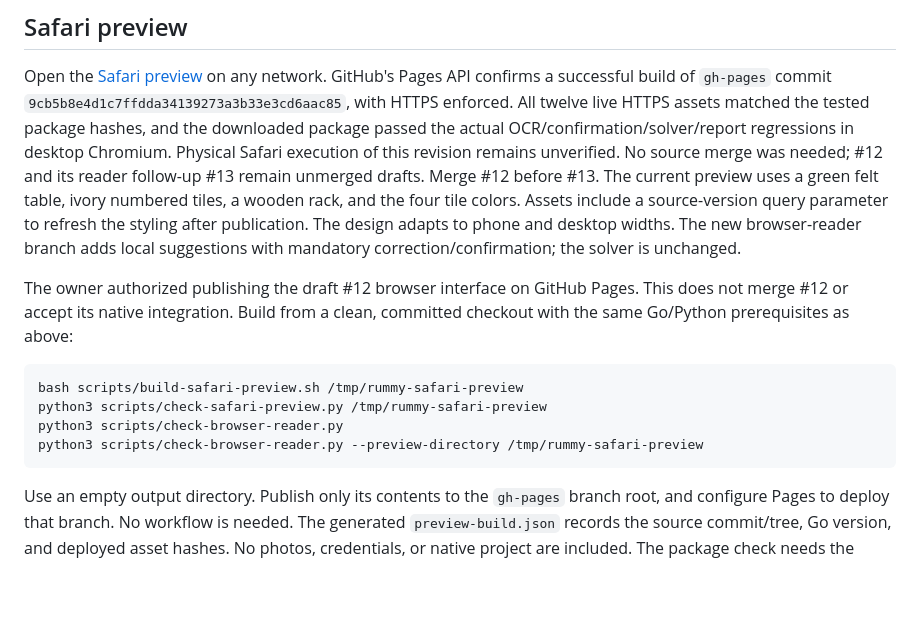
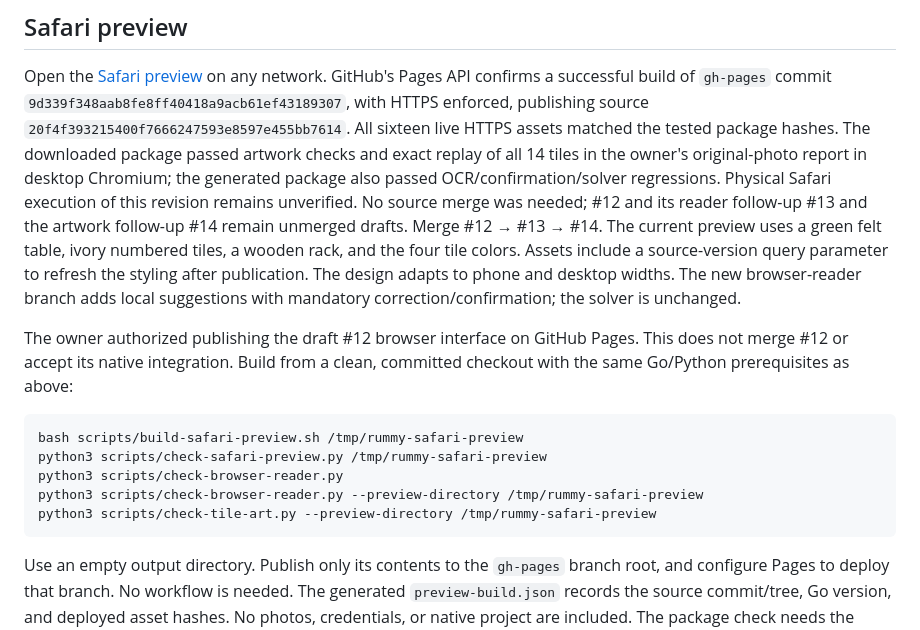
Before and after one commit to MGaulia/rummy-analizer, a Markdown page: phone/README.md, the part around the change. GitHub-like rendering; blank space fills up the shorter version.

Commit message:
Record Printables artwork checks, live deployment and PR merge order

````diff
--- a/phone/README.md
+++ b/phone/README.md
@@ -35,12 +35,14 @@ OCR reader; its separate actual-pixel checks are documented below.
 
 Open the [Safari preview](https://mgaulia.github.io/rummy-analizer/) on any network.
 GitHub's Pages API confirms a successful build of `gh-pages` commit
-`9cb5b8e4d1c7ffdda34139273a3b33e3cd6aac85`, with HTTPS enforced. All twelve
-live HTTPS assets matched the tested package hashes, and the downloaded package
-passed the actual OCR/confirmation/solver/report regressions in desktop Chromium.
+`9d339f348aab8fe8ff40418a9acb61ef43189307`, with HTTPS enforced, publishing
+source `20f4f393215400f7666247593e8597e455bb7614`. All sixteen live HTTPS assets
+matched the tested package hashes. The downloaded package passed artwork checks
+and exact replay of all 14 tiles in the owner's original-photo report in desktop
+Chromium; the generated package also passed OCR/confirmation/solver regressions.
 Physical Safari execution of this revision remains unverified. No source merge
 was needed; #12 and its reader follow-up
-#13 remain unmerged drafts. Merge #12 before #13.
+#13 and the artwork follow-up #14 remain unmerged drafts. Merge #12 → #13 → #14.
 The current preview uses a green felt table, ivory numbered tiles, a wooden
 rack, and the four tile colors. Assets include a source-version query parameter
 to refresh the styling after publication. The design adapts to phone and desktop
@@ -56,6 +58,7 @@ bash scripts/build-safari-preview.sh /tmp/rummy-safari-preview
 python3 scripts/check-safari-preview.py /tmp/rummy-safari-preview
 python3 scripts/check-browser-reader.py
 python3 scripts/check-browser-reader.py --preview-directory /tmp/rummy-safari-preview
+python3 scripts/check-tile-art.py --preview-directory /tmp/rummy-safari-preview
 ```
 
 Use an empty output directory. Publish only its contents to the `gh-pages`
````
Also changed, not shown: docs/implementation-plan.md (+36 -3 lines), docs/product-spec.md (+4 -2 lines).
